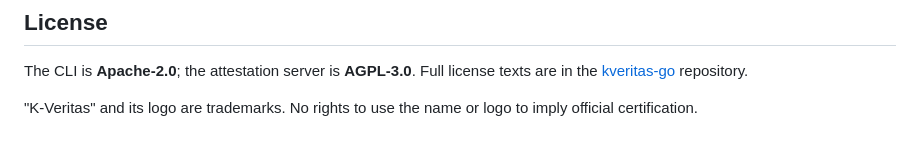
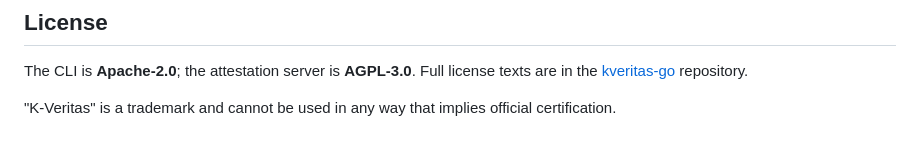
Before and after one commit to 27-GROUP/kveritas-releases, a Markdown page: README.md, the part around the change. Drawn GitHub-style.

Commit message:
corrections

```diff
--- a/README.md
+++ b/README.md
@@ -97,4 +97,4 @@ K-Veritas is a cryptographic verification protocol for computational experiments
 
 The CLI is **Apache-2.0**; the attestation server is **AGPL-3.0**. Full license texts are in the [kveritas-go](https://github.com/27-GROUP/kveritas-go) repository.
 
-"K-Veritas" and its logo are trademarks. No rights to use the name or logo to imply official certification.
+"K-Veritas" is a trademark and cannot be used in any way that implies official certification.
```
